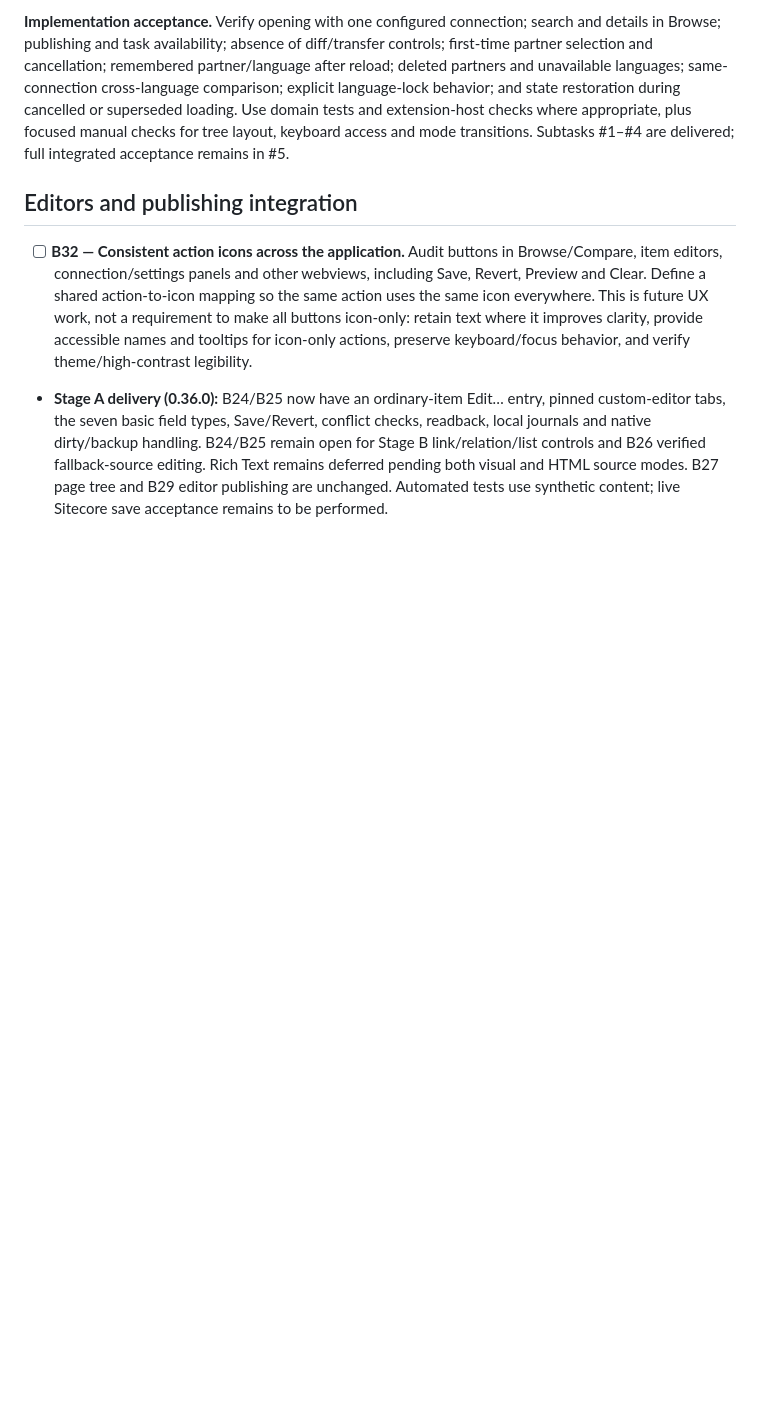
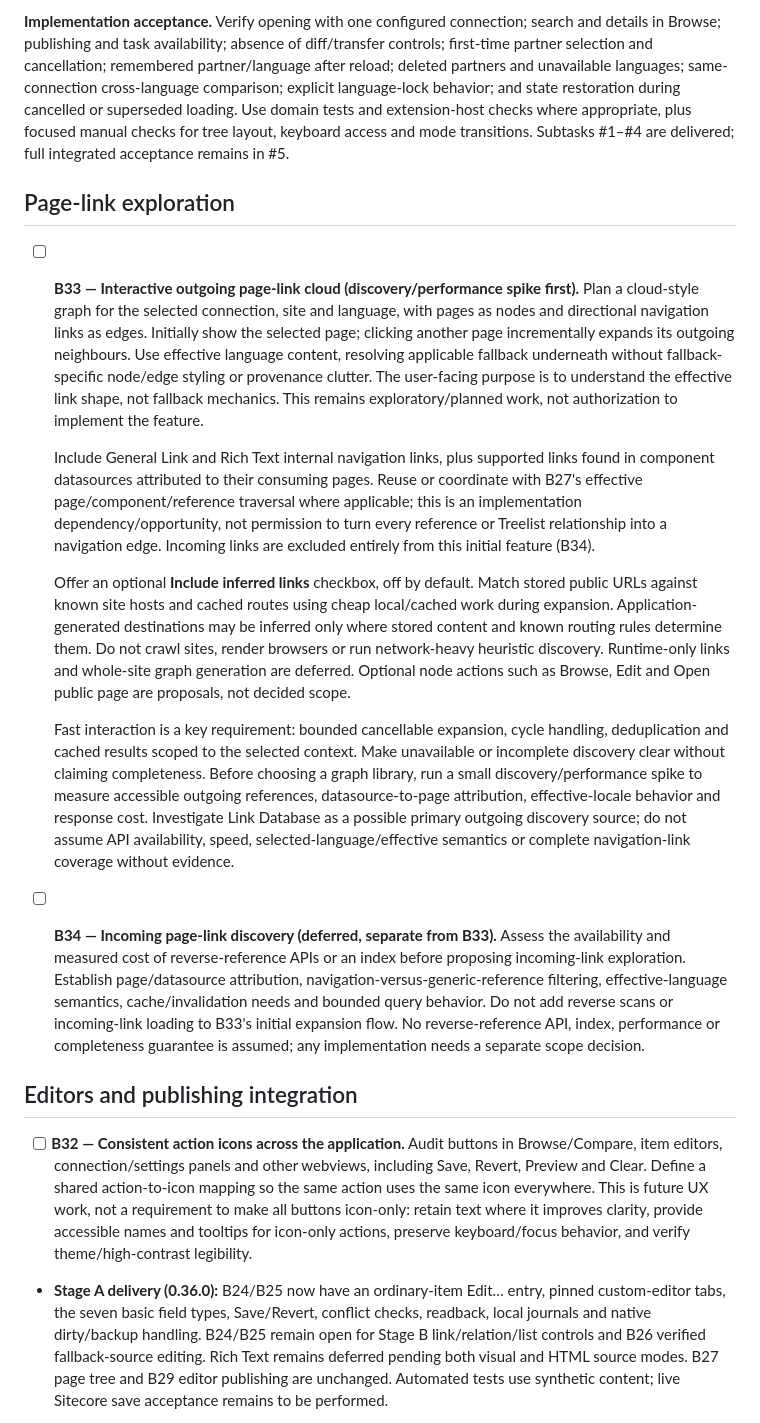
Before and after one commit to ozrentk/sitecore-sync, a Markdown page: BACKLOG.md, the part around the change. Drawn GitHub-style; blank space fills up the shorter version.

Commit message:
docs: plan outgoing page-link cloud and deferred incoming links

```diff
--- a/BACKLOG.md
+++ b/BACKLOG.md
@@ -61,6 +61,18 @@ Also recorded: B22–B29 cover environment database/IAR diagnostics, finishing P
 **Compare to Browse and state.** Always retain the left comparison side without a selector or prompt. Preserve its connection, language, root and selected item. Preserve expansion and scroll state where practical, and keep mode-specific navigation state so switching does not unnecessarily restart browsing. New navigation or mode changes must supersede pending loads and prevent stale results from replacing the current view.
 
 **Implementation acceptance.** Verify opening with one configured connection; search and details in Browse; publishing and task availability; absence of diff/transfer controls; first-time partner selection and cancellation; remembered partner/language after reload; deleted partners and unavailable languages; same-connection cross-language comparison; explicit language-lock behavior; and state restoration during cancelled or superseded loading. Use domain tests and extension-host checks where appropriate, plus focused manual checks for tree layout, keyboard access and mode transitions. Subtasks #1–#4 are delivered; full integrated acceptance remains in #5.
+
+## Page-link exploration
+
+- [ ] **B33 — Interactive outgoing page-link cloud (discovery/performance spike first).** Plan a cloud-style graph for the selected connection, site and language, with pages as nodes and directional navigation links as edges. Initially show the selected page; clicking another page incrementally expands its outgoing neighbours. Use effective language content, resolving applicable fallback underneath without fallback-specific node/edge styling or provenance clutter. The user-facing purpose is to understand the effective link shape, not fallback mechanics. This remains exploratory/planned work, not authorization to implement the feature.
+
+  Include General Link and Rich Text internal navigation links, plus supported links found in component datasources attributed to their consuming pages. Reuse or coordinate with B27's effective page/component/reference traversal where applicable; this is an implementation dependency/opportunity, not permission to turn every reference or Treelist relationship into a navigation edge. Incoming links are excluded entirely from this initial feature (B34).
+
+  Offer an optional **Include inferred links** checkbox, off by default. Match stored public URLs against known site hosts and cached routes using cheap local/cached work during expansion. Application-generated destinations may be inferred only where stored content and known routing rules determine them. Do not crawl sites, render browsers or run network-heavy heuristic discovery. Runtime-only links and whole-site graph generation are deferred. Optional node actions such as Browse, Edit and Open public page are proposals, not decided scope.
+
+  Fast interaction is a key requirement: bounded cancellable expansion, cycle handling, deduplication and cached results scoped to the selected context. Make unavailable or incomplete discovery clear without claiming completeness. Before choosing a graph library, run a small discovery/performance spike to measure accessible outgoing references, datasource-to-page attribution, effective-locale behavior and response cost. Investigate Link Database as a possible primary outgoing discovery source; do not assume API availability, speed, selected-language/effective semantics or complete navigation-link coverage without evidence.
+
+- [ ] **B34 — Incoming page-link discovery (deferred, separate from B33).** Assess the availability and measured cost of reverse-reference APIs or an index before proposing incoming-link exploration. Establish page/datasource attribution, navigation-versus-generic-reference filtering, effective-language semantics, cache/invalidation needs and bounded query behavior. Do not add reverse scans or incoming-link loading to B33's initial expansion flow. No reverse-reference API, index, performance or completeness guarantee is assumed; any implementation needs a separate scope decision.
 
 ## Editors and publishing integration
 
```
